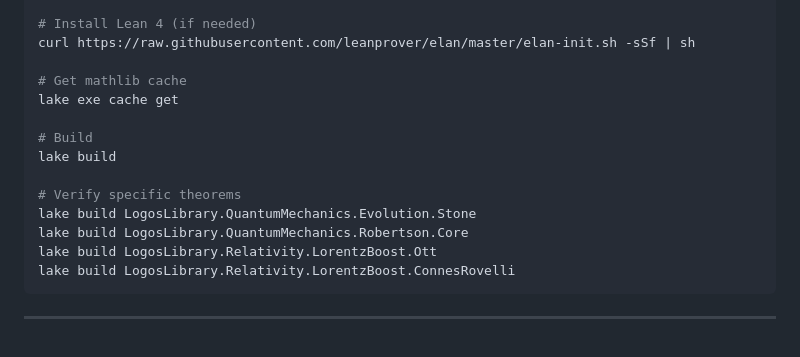
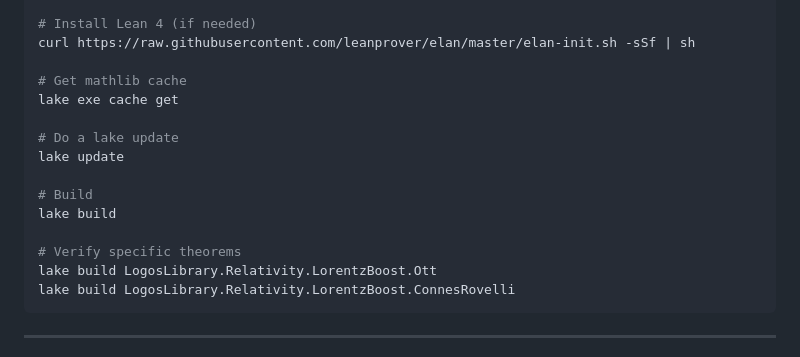
Before and after one commit to adambornemann-glitch/LogosLibrary, a Markdown page: README.md, the part around the change. Rendered like a GitHub page.

````diff
--- a/README.md
+++ b/README.md
@@ -131,12 +131,13 @@ curl https://raw.githubusercontent.com/leanprover/elan/master/elan-init.sh -sSf
 # Get mathlib cache
 lake exe cache get
 
+# Do a lake update
+lake update
+
 # Build
 lake build
 
 # Verify specific theorems
-lake build LogosLibrary.QuantumMechanics.Evolution.Stone
-lake build LogosLibrary.QuantumMechanics.Robertson.Core
 lake build LogosLibrary.Relativity.LorentzBoost.Ott
 lake build LogosLibrary.Relativity.LorentzBoost.ConnesRovelli
 ```
````
